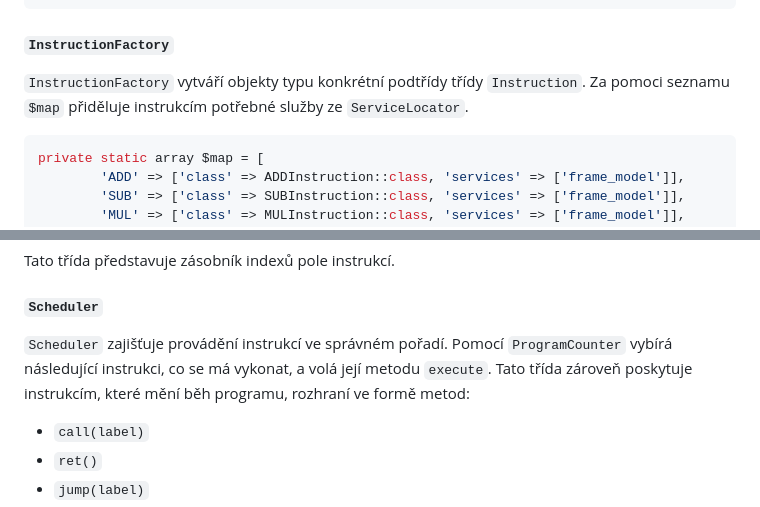
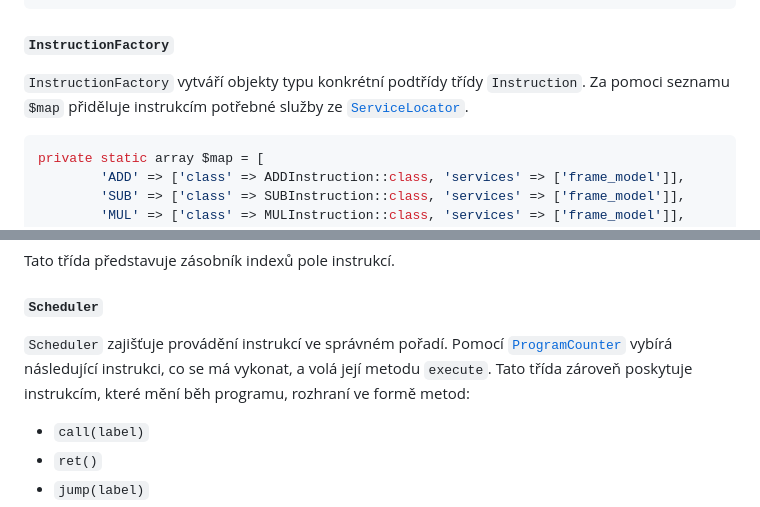
Before and after one commit to jakubvsetecka/ipp-parser-interpreter, a Markdown page: ipp-core/student/readme2.md, 2 parts joined by grey strips. GitHub-like rendering.

````diff
--- a/ipp-core/student/readme2.md
+++ b/ipp-core/student/readme2.md
@@ -82,7 +87,7 @@ private static array $map = [
 ```
 
 #### `InstructionFactory`
-`InstructionFactory` vytváří objekty typu konkrétní podtřídy třídy `Instruction`. Za pomoci seznamu `$map` přiděluje instrukcím potřebné služby ze `ServiceLocator`.
+`InstructionFactory` vytváří objekty typu konkrétní podtřídy třídy `Instruction`. Za pomoci seznamu `$map` přiděluje instrukcím potřebné služby ze [`ServiceLocator`](#servicelocator).
 ```php
 private static array $map = [
         'ADD' => ['class' => ADDInstruction::class, 'services' => ['frame_model']],
@@ -121,7 +126,7 @@ Třída obsahující seznam služeb potřebných pro vykonávání instrukcí. T
 Tato třída představuje zásobník indexů pole instrukcí.
 
 #### `Scheduler`
-`Scheduler` zajišťuje provádění instrukcí ve správném pořadí. Pomocí `ProgramCounter` vybírá následující instrukci, co se má vykonat, a volá její metodu `execute`. Tato třída zároveň poskytuje instrukcím, které mění běh programu, rozhraní ve formě metod:
+`Scheduler` zajišťuje provádění instrukcí ve správném pořadí. Pomocí [`ProgramCounter`](#programcounter) vybírá následující instrukci, co se má vykonat, a volá její metodu `execute`. Tato třída zároveň poskytuje instrukcím, které mění běh programu, rozhraní ve formě metod:
 - `call(label)`
 - `ret()`
 - `jump(label)`
````
Also changed, not shown: other parts of ipp-core/student/readme2.md (+12 -7 lines).
